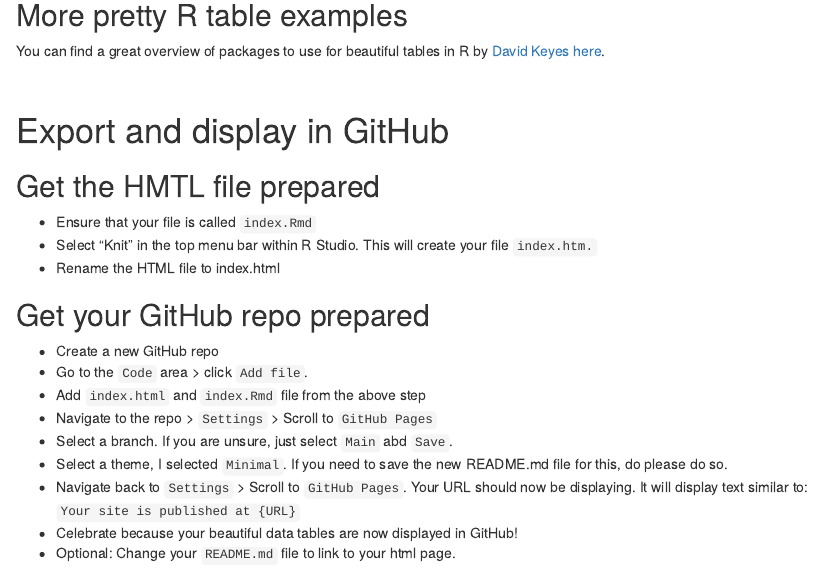
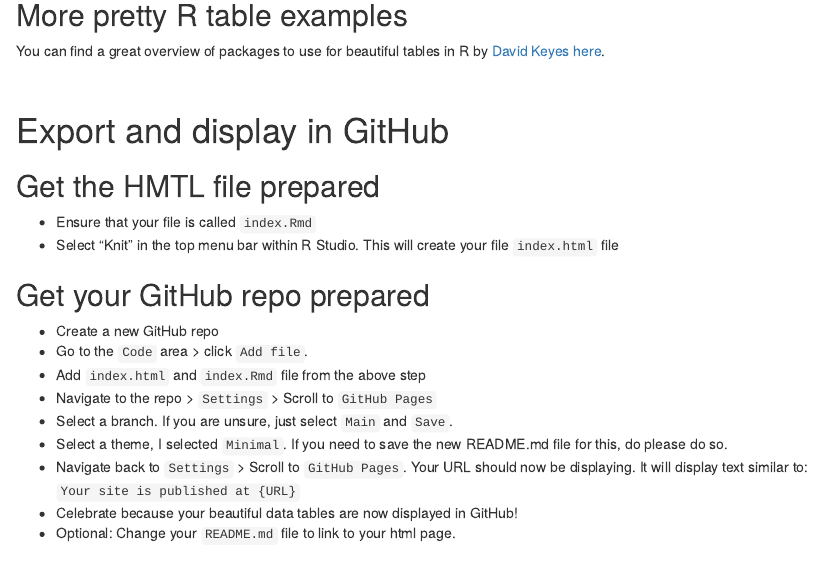
Before and after one commit to lgellis/displayTables, an R Markdown document (index.Rmd): the page in a window 1100 px wide, from 2840 px down. The pictures show the output file index.html that the author committed with the source, opened offline.

Commit message:
Add files via upload

```diff
--- a/index.Rmd
+++ b/index.Rmd
@@ -120,8 +119,7 @@ You can find a great overview of packages to use for beautiful tables in R by [D
 
 ## Get the HMTL file prepared
  - Ensure that your file is called `index.Rmd`
- - Select "Knit" in the top menu bar within R Studio. This will create your file `index.htm.`
- - Rename the HTML file to index.html
+ - Select "Knit" in the top menu bar within R Studio. This will create your file `index.html` file
 
 ## Get your GitHub repo prepared
 
@@ -129,7 +127,7 @@ You can find a great overview of packages to use for beautiful tables in R by [D
  - Go to the `Code` area > click `Add file`.
  - Add `index.html` and `index.Rmd` file from the above step
  - Navigate to the repo > `Settings` > Scroll to `GitHub Pages`
- - Select a branch.  If you are unsure, just select `Main` abd `Save`.
+ - Select a branch.  If you are unsure, just select `Main` and `Save`.
  - Select a theme, I selected `Minimal`.  If you need to save the new README.md file for this, do please do so.
  - Navigate back to `Settings` > Scroll to `GitHub Pages`.  Your URL should now be displaying. It will display text similar to: `Your site is published at {URL}`
  - Celebrate because your beautiful data tables are now displayed in GitHub!
```
Also changed, not shown: index.html, index.Rmd (3 more changed lines).
